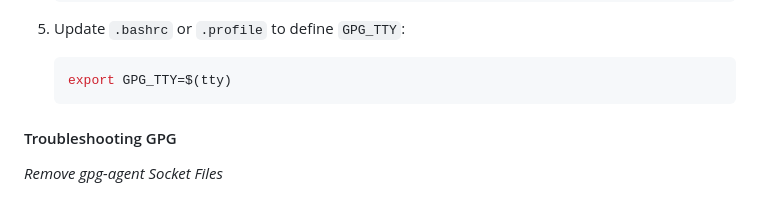
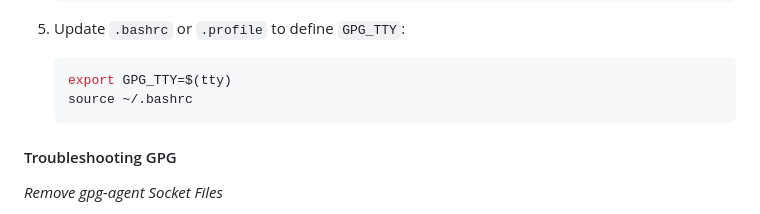
Before and after one commit to gezielcarvalho/development-environment, a Markdown page: README.md, the part around the change. Drawn GitHub-style.

````diff
--- a/README.md
+++ b/README.md
@@ -85,6 +85,7 @@ The setup includes standard containers for the following tools and applications:
 5. Update `.bashrc` or `.profile` to define `GPG_TTY`:
    ```bash
    export GPG_TTY=$(tty)
+   source ~/.bashrc
    ```
 
 #### Troubleshooting GPG
````
